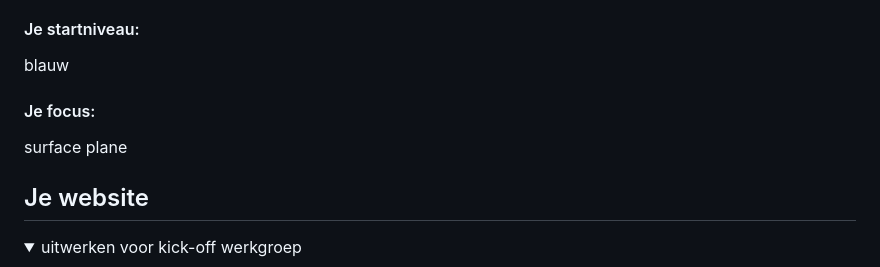
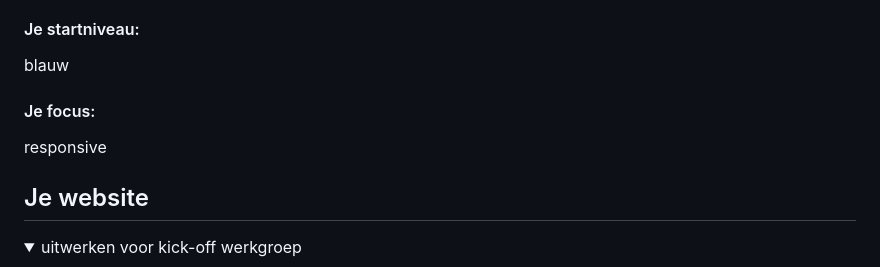
Before and after one commit to SophieMora/blokweb, a Markdown page: README.md, the part around the change. Rendered like a GitHub page.

```diff
--- a/README.md
+++ b/README.md
@@ -22,7 +22,7 @@ Nb. Door *open* toe te voegen aan een *details* element kun je deze standaard op
   blauw
 
   #### Je focus:
-  surface plane
+  responsive
 
 </details>
 
```
